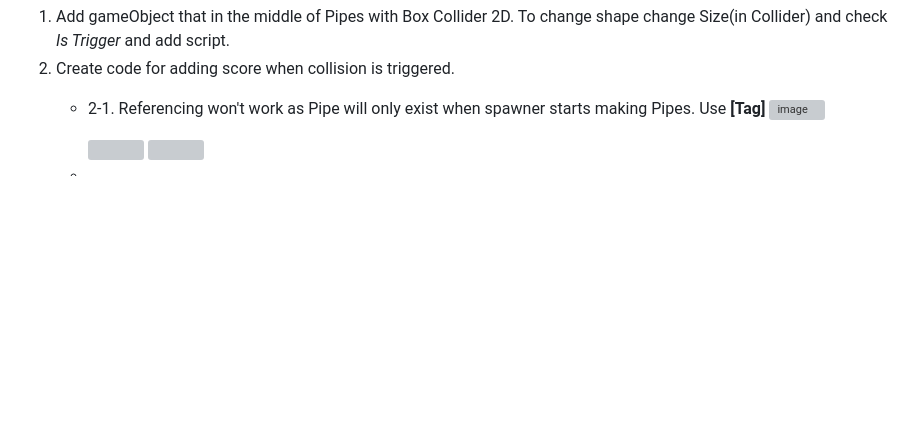
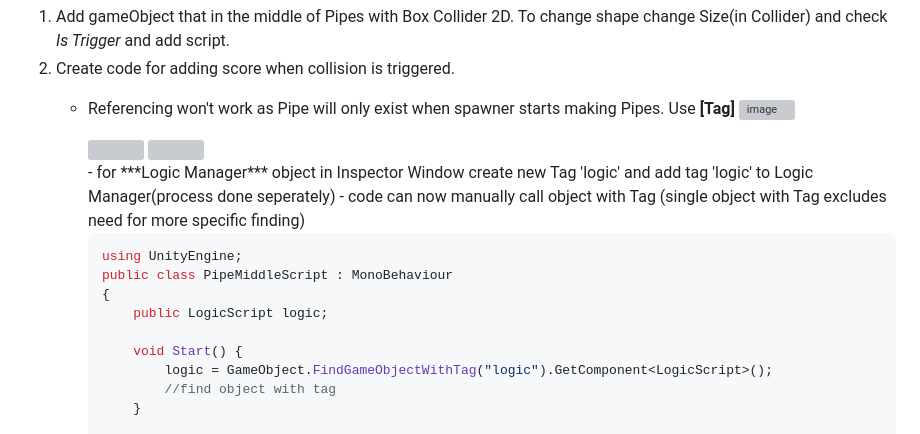
Before and after one commit to QuivyGM/2024-Winter-GameDev, a Markdown page: Unity/V1/DevLog.md, the part around one of its changes. Drawn GitHub-style; blank space fills up the shorter version; grey boxes are pictures that could not be loaded.

````diff
--- a/Unity/V1/DevLog.md
+++ b/Unity/V1/DevLog.md
@@ -207,12 +207,23 @@ Clone Coding following [GMTK's Unity tutorisl](https://www.youtube.com/watch?v=X
 **3. Trigger for score**
   1. Add gameObject that in the middle of Pipes with Box Collider 2D. To change shape change Size(in Collider) and check _Is Trigger_ and add script.
   2. Create code for adding score when collision is triggered.
-     - 2-1. Referencing won't work as Pipe will only exist when spawner starts making Pipes. Use **[Tag]**
+     - Referencing won't work as Pipe will only exist when spawner starts making Pipes. Use **[Tag]**
        ![image](https://github.com/user-attachments/assets/06a4814f-ed59-4884-8a66-cec00e980f71)
        <div style="display: flex; justify-content: space-between;">
           <img src="https://github.com/user-attachments/assets/6de5153e-763d-4f04-8074-c2d918a05f44" style="max-width: 45%;"/>
           <img src="https://github.com/user-attachments/assets/74db7808-7715-43eb-8d57-eb2f215f201d" style="max-width: 45%;"/>
         </div>
+        - for ***Logic Manager*** object in Inspector Window create new Tag 'logic' and add tag 'logic' to Logic Manager(process done seperately)
+        - code can now manually call object with Tag (single object with Tag excludes need for more specific finding)
 
+        ```csharp
+        using UnityEngine;
+        public class PipeMiddleScript : MonoBehaviour
+        {
+            public LogicScript logic;
 
+            void Start() {
+                logic = GameObject.FindGameObjectWithTag("logic").GetComponent<LogicScript>();
+                //find object with tag
+            }
 
````
Also changed, not shown: other parts of Unity/V1/DevLog.md (+12 -1 lines).
